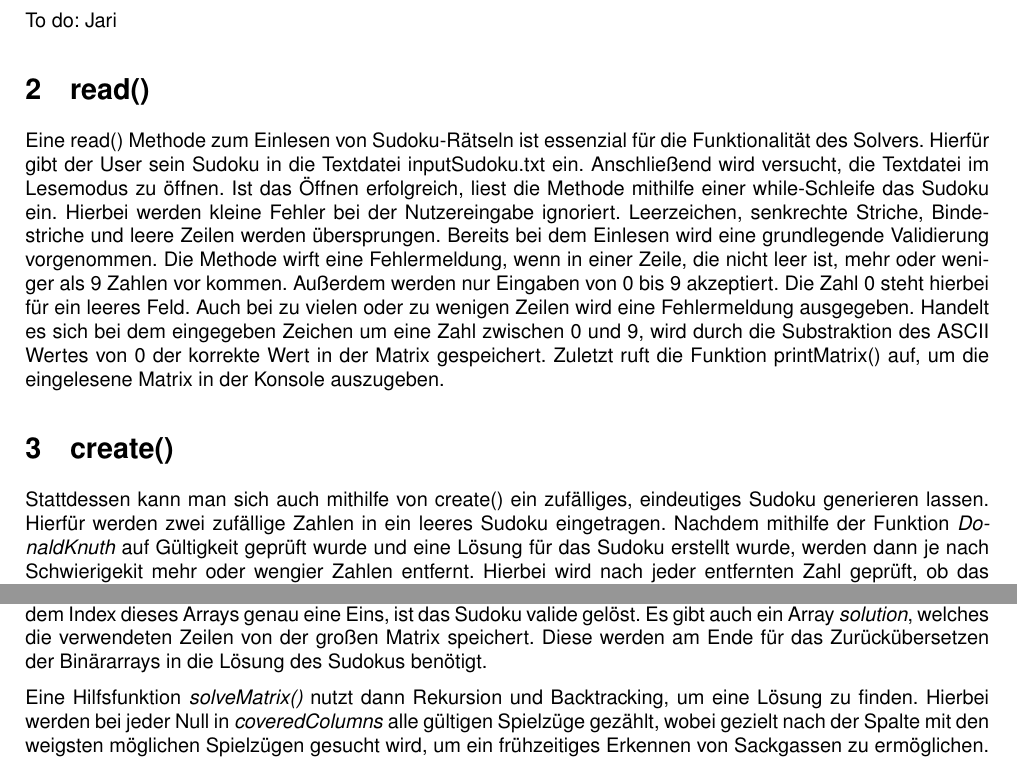
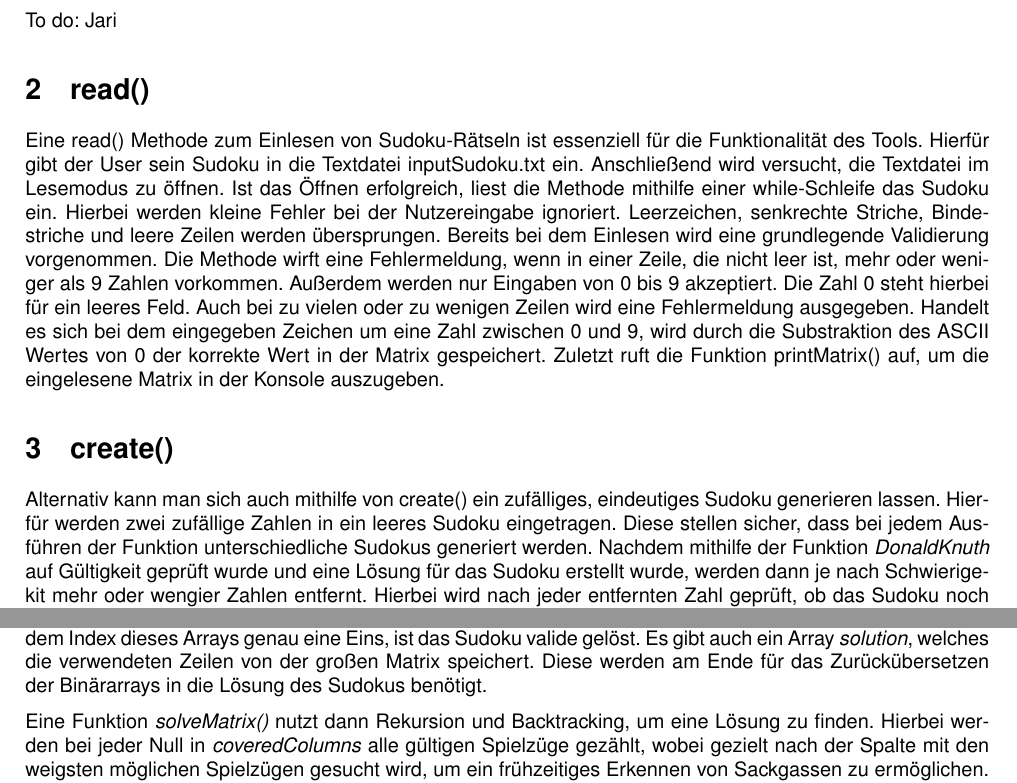
Before and after one commit to ludwle01/ProjektSudoku, a LaTeX document (Bericht/Bericht3.tex): two parts of pages 1 and 3 of 4, joined at a grey line, cut so that both start at the same text. Compiled offline with pdfLaTeX.

Commit message:
Kleine änderungen

```diff
--- a/Bericht/Bericht3.tex
+++ b/Bericht/Bericht3.tex
@@ -62,11 +62,11 @@ To do: Jari
 
 \section{read()} \label{read}
 
-Eine read() Methode zum Einlesen von Sudoku-Rätseln ist essenzial für die Funktionalität des Solvers. Hierfür gibt der User sein Sudoku in die Textdatei inputSudoku.txt ein. Anschließend wird versucht, die Textdatei im Lesemodus zu öffnen. Ist das Öffnen erfolgreich, liest die Methode mithilfe einer while-Schleife das Sudoku ein. Hierbei werden kleine Fehler bei der Nutzereingabe ignoriert. Leerzeichen, senkrechte Striche, Bindestriche und leere Zeilen werden übersprungen. Bereits bei dem Einlesen wird eine grundlegende Validierung vorgenommen. Die Methode wirft eine Fehlermeldung, wenn in einer Zeile, die nicht leer ist, mehr oder weniger als 9 Zahlen vor kommen. Außerdem werden nur Eingaben von 0 bis 9 akzeptiert. Die Zahl 0 steht hierbei für ein leeres Feld. Auch bei zu vielen oder zu wenigen Zeilen wird eine Fehlermeldung ausgegeben. Handelt es sich bei dem eingegeben Zeichen um eine Zahl zwischen 0 und 9, wird durch die Substraktion des ASCII Wertes von 0 der korrekte Wert in der Matrix gespeichert. Zuletzt ruft die Funktion printMatrix() auf, um die eingelesene Matrix in der Konsole auszugeben.
+Eine read() Methode zum Einlesen von Sudoku-Rätseln ist essenziell für die Funktionalität des Tools. Hierfür gibt der User sein Sudoku in die Textdatei inputSudoku.txt ein. Anschließend wird versucht, die Textdatei im Lesemodus zu öffnen. Ist das Öffnen erfolgreich, liest die Methode mithilfe einer while-Schleife das Sudoku ein. Hierbei werden kleine Fehler bei der Nutzereingabe ignoriert. Leerzeichen, senkrechte Striche, Bindestriche und leere Zeilen werden übersprungen. Bereits bei dem Einlesen wird eine grundlegende Validierung vorgenommen. Die Methode wirft eine Fehlermeldung, wenn in einer Zeile, die nicht leer ist, mehr oder weniger als 9 Zahlen vorkommen. Außerdem werden nur Eingaben von 0 bis 9 akzeptiert. Die Zahl 0 steht hierbei für ein leeres Feld. Auch bei zu vielen oder zu wenigen Zeilen wird eine Fehlermeldung ausgegeben. Handelt es sich bei dem eingegeben Zeichen um eine Zahl zwischen 0 und 9, wird durch die Substraktion des ASCII Wertes von 0 der korrekte Wert in der Matrix gespeichert. Zuletzt ruft die Funktion printMatrix() auf, um die eingelesene Matrix in der Konsole auszugeben.
 
 \section{create()}
 
-Stattdessen kann man sich auch mithilfe von create() ein zufälliges, eindeutiges Sudoku generieren lassen. Hierfür werden zwei zufällige Zahlen in ein leeres Sudoku eingetragen. Nachdem mithilfe der Funktion \textit{DonaldKnuth} auf Gültigkeit geprüft wurde und eine Lösung für das Sudoku erstellt wurde, werden dann je nach Schwierigekit mehr oder wengier Zahlen entfernt. Hierbei wird nach jeder entfernten Zahl geprüft, ob das Sudoku noch eindeutig lösbar ist, sonst wird eine andere Zahl entfernt.
+Alternativ kann man sich auch mithilfe von create() ein zufälliges, eindeutiges Sudoku generieren lassen. Hierfür werden zwei zufällige Zahlen in ein leeres Sudoku eingetragen. Diese stellen sicher, dass bei jedem Ausführen der Funktion unterschiedliche Sudokus generiert werden. Nachdem mithilfe der Funktion \textit{DonaldKnuth} auf Gültigkeit geprüft wurde und eine Lösung für das Sudoku erstellt wurde, werden dann je nach Schwierigekit mehr oder wengier Zahlen entfernt. Hierbei wird nach jeder entfernten Zahl geprüft, ob das Sudoku noch eindeutig lösbar ist, sonst wird eine andere Zahl entfernt.
 
 \section{validate()}
 
@@ -102,7 +102,7 @@ Alternativ kann ein Sudoku auch als Exact-Cover-Problem betrachtet und mit einer
 
 Außerdem wird ein Array \textit{coveredColumns} eingeführt, welches die bereits erfüllten Regeln speichert. Ist in jedem Index dieses Arrays genau eine Eins, ist das Sudoku valide gelöst. Es gibt auch ein Array \textit{solution}, welches die verwendeten Zeilen von der großen Matrix speichert. Diese werden am Ende für das Zurückübersetzen der Binärarrays in die Lösung des Sudokus benötigt.
 
-Eine Hilfsfunktion \textit{solveMatrix()} nutzt dann Rekursion und Backtracking, um eine Lösung zu finden. Hierbei werden bei jeder Null in \textit{coveredColumns} alle gültigen Spielzüge gezählt, wobei gezielt nach der Spalte mit den weigsten möglichen Spielzügen gesucht wird, um ein frühzeitiges Erkennen von Sackgassen zu ermöglichen. Wird eine Zeile gefunden, wird diese in \textit{solution} und \textit{coveredColumns} gespeichert. Falls \textit{coveredColumns} noch nicht ausschließlich mit Einsen gefüllt ist, aber trotzdem keine passende Regel vorhanden ist, wird der letzte Spielzug rückgängig gemacht und die Rekursion läuft weiter. Je nach Modus kann das Sudoku entweder normal gelöst werden oder über eine Funktion \textit{countSolutionsMatrix()} die Anzahl der Lösungen ermitteln.
+Eine Funktion \textit{solveMatrix()} nutzt dann Rekursion und Backtracking, um eine Lösung zu finden. Hierbei werden bei jeder Null in \textit{coveredColumns} alle gültigen Spielzüge gezählt, wobei gezielt nach der Spalte mit den weigsten möglichen Spielzügen gesucht wird, um ein frühzeitiges Erkennen von Sackgassen zu ermöglichen. Wird eine Zeile gefunden, wird diese in \textit{solution} und \textit{coveredColumns} gespeichert. Falls \textit{coveredColumns} noch nicht ausschließlich mit Einsen gefüllt ist, aber trotzdem keine passende Regel vorhanden ist, wird der letzte Spielzug rückgängig gemacht und die Rekursion läuft weiter. Je nach Modus kann das Sudoku entweder normal gelöst werden oder über eine Funktion \textit{countSolutionsMatrix()} die Anzahl der Lösungen ermitteln.
 
 \section{output()}
 
```
Also changed, not shown: Bericht/Bericht3.tex (2 more changed lines).
